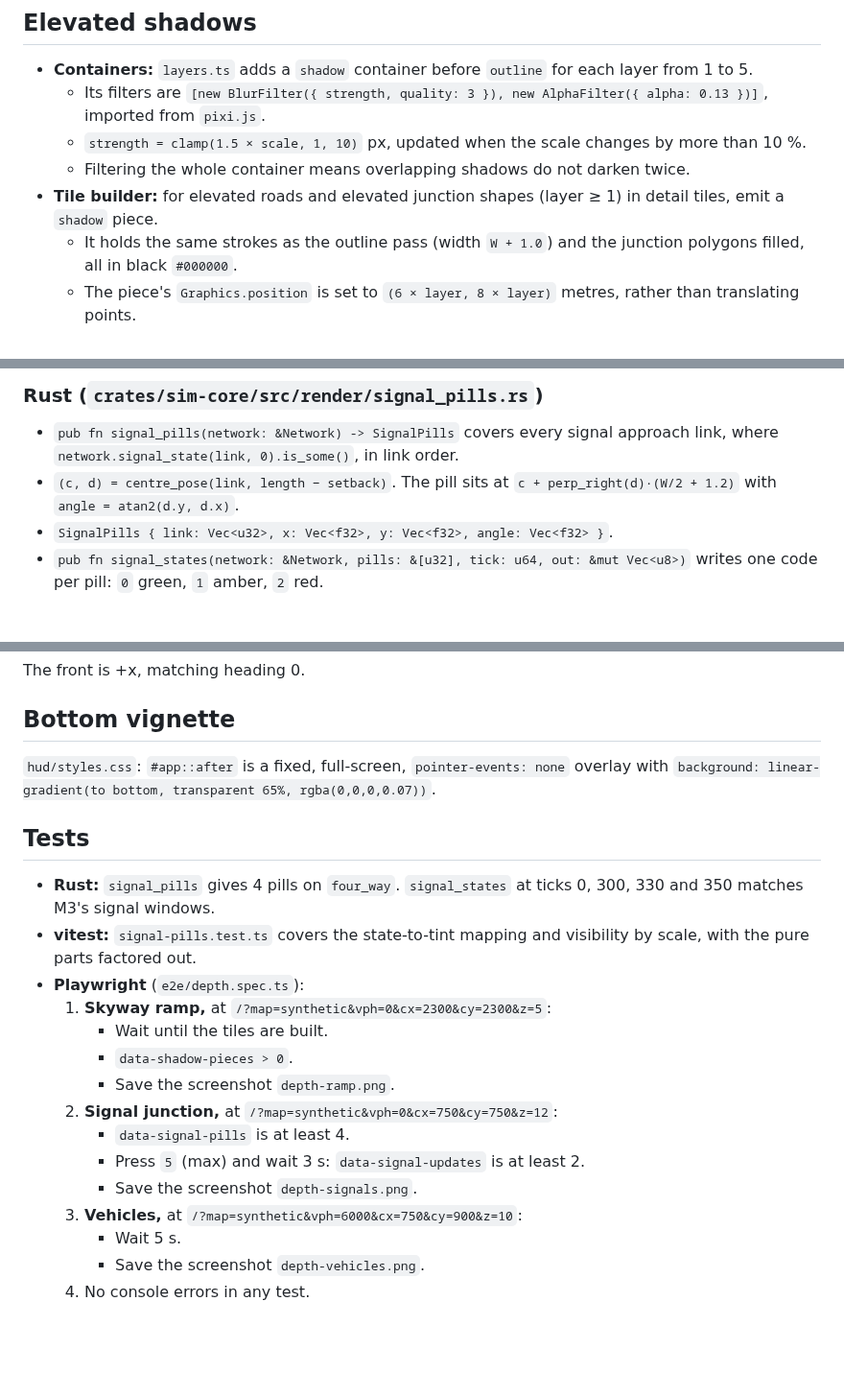
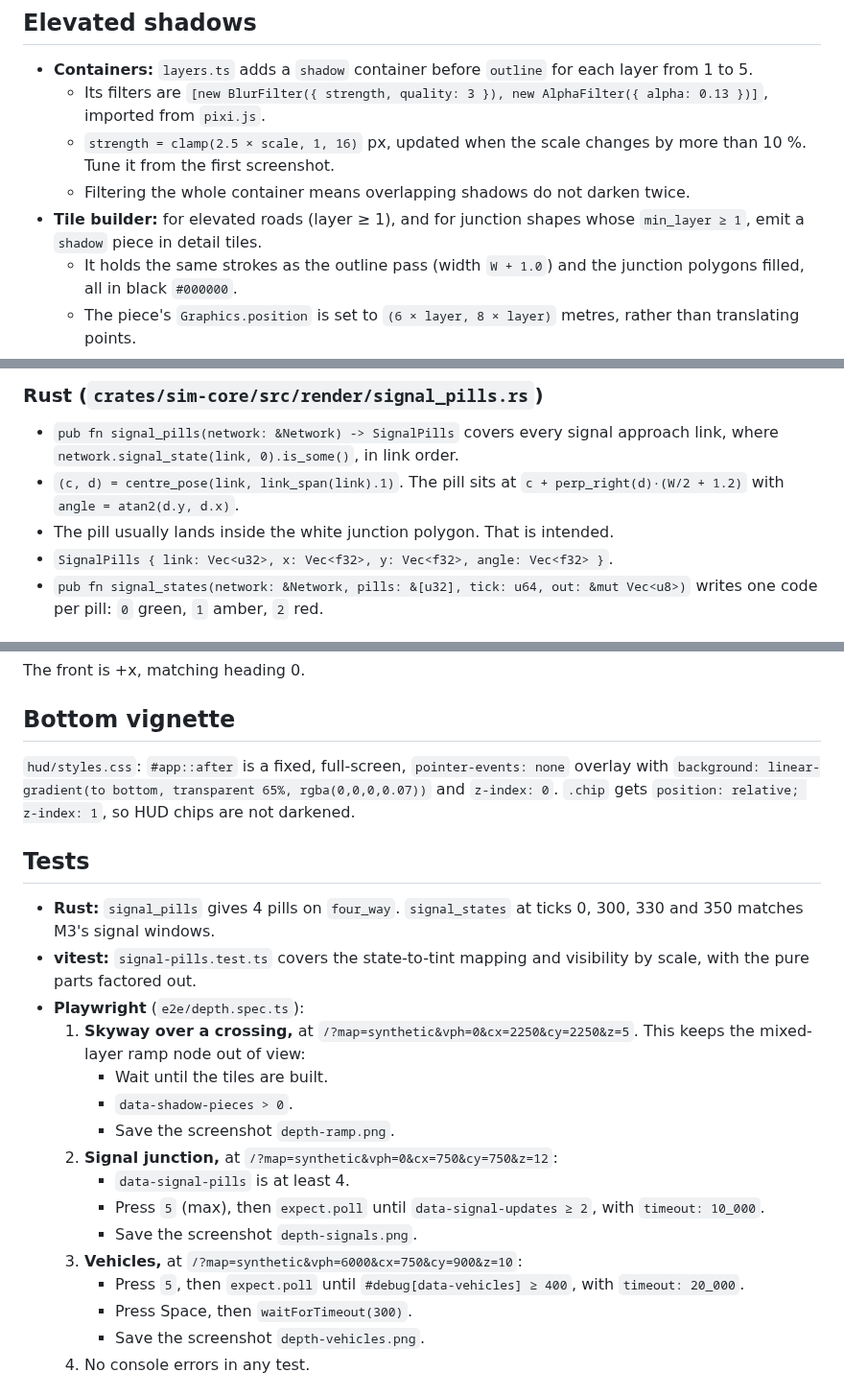
Before and after one commit to jnebab/trapiks-game, a Markdown page: docs/milestones/M9c.md, 3 parts joined by grey strips. Shown at 96% size. Rendered like a GitHub page; blank space fills up the shorter version.

Commit message:
M9b/M9c spec review fixes: min_layer for shadows, robust e2e waits, vignette z-order
Co-Authored-By: Claude Opus 5.5 <noreply@anthropic.com>
Claude-Session: https://claude.ai/code/session_01Xa4DB2oTHGcGnzG3WYo1Yk

```diff
--- a/docs/milestones/M9c.md
+++ b/docs/milestones/M9c.md
@@ -12,9 +12,9 @@ Look at the reference screenshots in `/tmp/claude-0/-home-user-trapiks-game/74a6
 
 - **Containers:** `layers.ts` adds a `shadow` container before `outline` for each layer from 1 to 5.
   - Its filters are `[new BlurFilter({ strength, quality: 3 }), new AlphaFilter({ alpha: 0.13 })]`, imported from `pixi.js`.
-  - `strength = clamp(1.5 × scale, 1, 10)` px, updated when the scale changes by more than 10 %.
+  - `strength = clamp(2.5 × scale, 1, 16)` px, updated when the scale changes by more than 10 %. Tune it from the first screenshot.
   - Filtering the whole container means overlapping shadows do not darken twice.
-- **Tile builder:** for elevated roads and elevated junction shapes (layer ≥ 1) in detail tiles, emit a `shadow` piece.
+- **Tile builder:** for elevated roads (layer ≥ 1), and for junction shapes whose `min_layer ≥ 1`, emit a `shadow` piece in detail tiles.
   - It holds the same strokes as the outline pass (width `W + 1.0`) and the junction polygons filled, all in black `#000000`.
   - The piece's `Graphics.position` is set to `(6 × layer, 8 × layer)` metres, rather than translating points.
 - **Scope:** city tiles emit no shadows, and the shadow containers are hidden while the city band is active.
@@ -25,7 +25,8 @@ Look at the reference screenshots in `/tmp/claude-0/-home-user-trapiks-game/74a6
 ### Rust (`crates/sim-core/src/render/signal_pills.rs`)
 
 - `pub fn signal_pills(network: &Network) -> SignalPills` covers every signal approach link, where `network.signal_state(link, 0).is_some()`, in link order.
-- `(c, d) = centre_pose(link, length − setback)`. The pill sits at `c + perp_right(d)·(W/2 + 1.2)` with `angle = atan2(d.y, d.x)`.
+- `(c, d) = centre_pose(link, link_span(link).1)`. The pill sits at `c + perp_right(d)·(W/2 + 1.2)` with `angle = atan2(d.y, d.x)`.
+- The pill usually lands inside the white junction polygon. That is intended.
 - `SignalPills { link: Vec<u32>, x: Vec<f32>, y: Vec<f32>, angle: Vec<f32> }`.
 - `pub fn signal_states(network: &Network, pills: &[u32], tick: u64, out: &mut Vec<u8>)` writes one code per pill: `0` green, `1` amber, `2` red.
 
@@ -59,23 +61,24 @@ The front is +x, matching heading 0.
 
 ## Bottom vignette
 
-`hud/styles.css`: `#app::after` is a fixed, full-screen, `pointer-events: none` overlay with `background: linear-gradient(to bottom, transparent 65%, rgba(0,0,0,0.07))`.
+`hud/styles.css`: `#app::after` is a fixed, full-screen, `pointer-events: none` overlay with `background: linear-gradient(to bottom, transparent 65%, rgba(0,0,0,0.07))` and `z-index: 0`. `.chip` gets `position: relative; z-index: 1`, so HUD chips are not darkened.
 
 ## Tests
 
 - **Rust:** `signal_pills` gives 4 pills on `four_way`. `signal_states` at ticks 0, 300, 330 and 350 matches M3's signal windows.
 - **vitest:** `signal-pills.test.ts` covers the state-to-tint mapping and visibility by scale, with the pure parts factored out.
 - **Playwright** (`e2e/depth.spec.ts`):
-  1. **Skyway ramp,** at `/?map=synthetic&vph=0&cx=2300&cy=2300&z=5`:
+  1. **Skyway over a crossing,** at `/?map=synthetic&vph=0&cx=2250&cy=2250&z=5`. This keeps the mixed-layer ramp node out of view:
      - Wait until the tiles are built.
      - `data-shadow-pieces > 0`.
      - Save the screenshot `depth-ramp.png`.
   2. **Signal junction,** at `/?map=synthetic&vph=0&cx=750&cy=750&z=12`:
      - `data-signal-pills` is at least 4.
-     - Press `5` (max) and wait 3 s: `data-signal-updates` is at least 2.
+     - Press `5` (max), then `expect.poll` until `data-signal-updates ≥ 2`, with `timeout: 10_000`.
      - Save the screenshot `depth-signals.png`.
   3. **Vehicles,** at `/?map=synthetic&vph=6000&cx=750&cy=900&z=10`:
-     - Wait 5 s.
+     - Press `5`, then `expect.poll` until `#debug[data-vehicles] ≥ 400`, with `timeout: 20_000`.
+     - Press Space, then `waitForTimeout(300)`.
      - Save the screenshot `depth-vehicles.png`.
   4. No console errors in any test.
 
```
Also changed, not shown: other parts of docs/milestones/M9c.md (+1 -0 lines), docs/milestones/M9b.md (+3 -2 lines).
